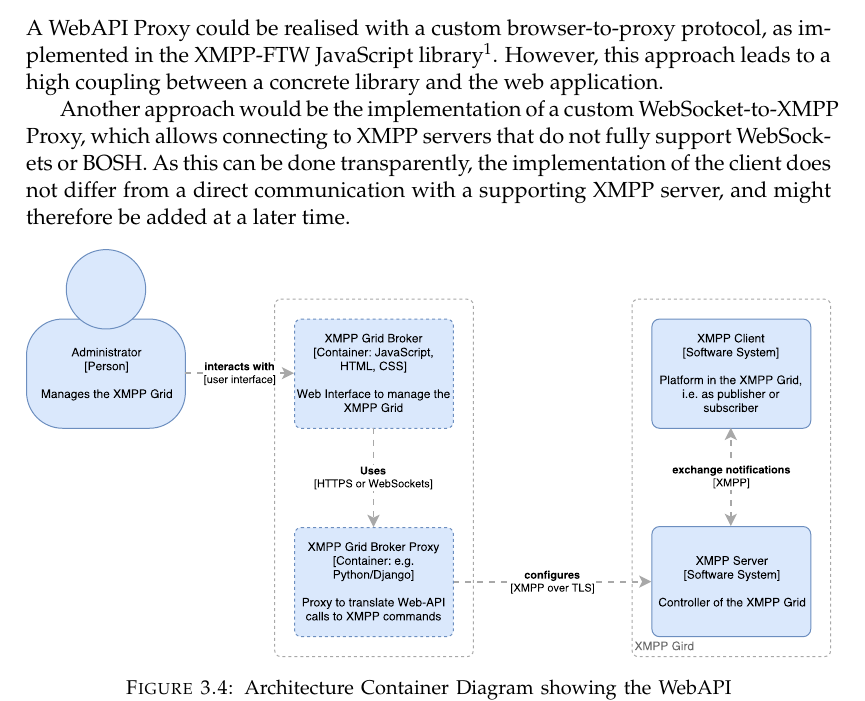
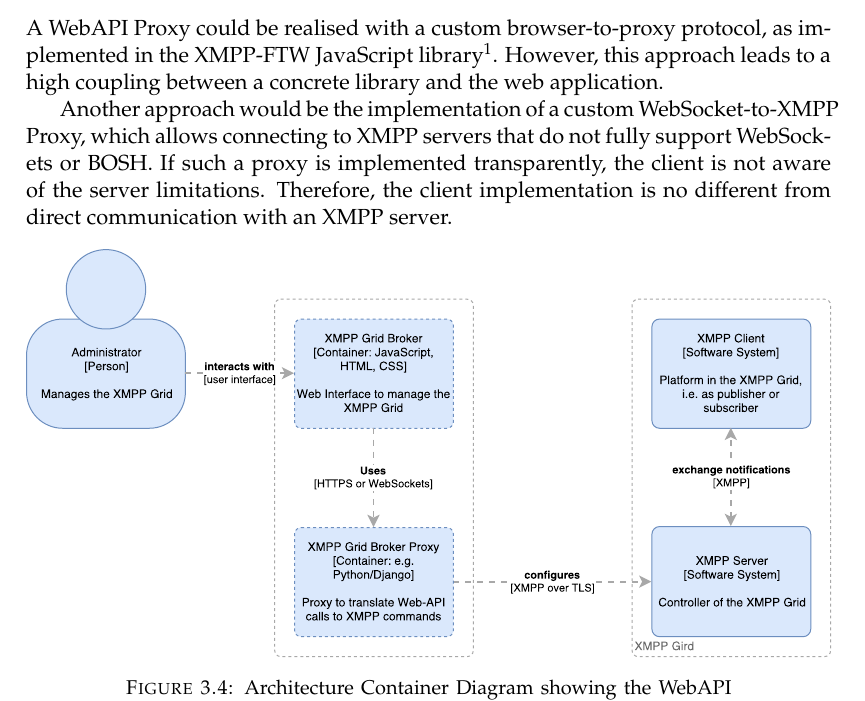
Before and after one commit to xmpp-grid-broker/documents, a LaTeX thesis (documents/final-submission-document/final-submission-document.tex, which reads documents/final-submission-document/chapters/3_concept.tex): part of page 16 of 52, cut so that both start at the same text. Compiled offline with pdfLaTeX.

Commit message:
Language fixes

```diff
--- a/documents/final-submission-document/chapters/3_concept.tex
+++ b/documents/final-submission-document/chapters/3_concept.tex
@@ -71,9 +71,11 @@ These topologies are illustrated in Figure~\ref{fig:architecturecontainerwebappl
 
 \subsubsection{WebAPI Proxy}
 
-A WebAPI Proxy could be realised with a custom browser-to-proxy protocol, as implemented in the XMPP-FTW JavaScript library\footnote{\url{http://docs.xmpp-ftw.org/}}. However, this approach leads to a high coupling between a concrete library and the web application.
+A WebAPI Proxy could be realised with a custom browser-to-proxy protocol, as implemented in the XMPP-FTW JavaScript library\footnote{\url{http://docs.xmpp-ftw.org/}}.
+However, this approach leads to a high coupling between a concrete library and the web application.
 
-Another approach would be the implementation of a custom WebSocket-to-XMPP Proxy, which allows connecting to XMPP servers that do not fully support WebSockets or BOSH. As this can be done transparently, the implementation of the client does not differ from a direct communication with a supporting XMPP server, and might therefore be added at a later time.
+Another approach would be the implementation of a custom WebSocket-to-XMPP Proxy, which allows connecting to XMPP servers that do not fully support WebSockets or BOSH.
+If such a proxy is implemented transparently, the client is not aware of the server limitations. Therefore, the client implementation is no different from direct communication with an XMPP server.
 
 \begin{figure}[h]
 \centering
```
